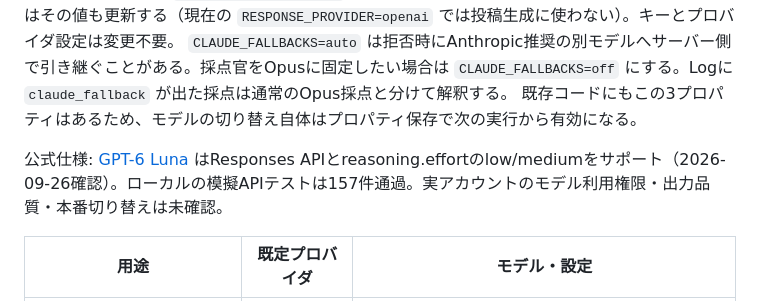
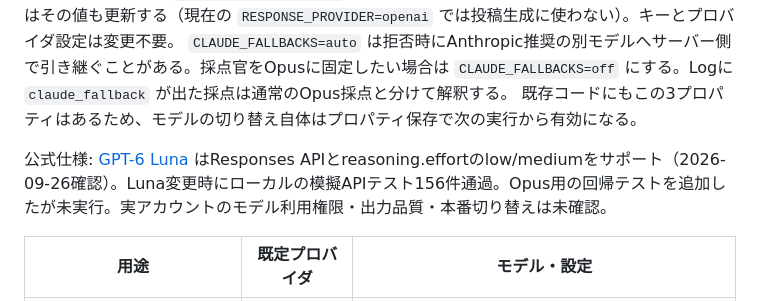
Before and after one commit to matrixtask/X_autopost, a Markdown page: docs/openai-responses.md, the part around the change. GitHub-like rendering.

```diff
--- a/docs/openai-responses.md
+++ b/docs/openai-responses.md
@@ -9,7 +9,7 @@ Claude側の既存値も既定値より優先される。採点・分析のOpus
 `CLAUDE_FALLBACKS=auto` は拒否時にAnthropic推奨の別モデルへサーバー側で引き継ぐことがある。採点官をOpusに固定したい場合は `CLAUDE_FALLBACKS=off` にする。Logに `claude_fallback` が出た採点は通常のOpus採点と分けて解釈する。
 既存コードにもこの3プロパティはあるため、モデルの切り替え自体はプロパティ保存で次の実行から有効になる。
 
-公式仕様: [GPT-6 Luna](https://developers.openai.com/api/docs/models/gpt-6-luna) はResponses APIとreasoning.effortのlow/mediumをサポート（2026-09-26確認）。ローカルの模擬APIテストは157件通過。実アカウントのモデル利用権限・出力品質・本番切り替えは未確認。
+公式仕様: [GPT-6 Luna](https://developers.openai.com/api/docs/models/gpt-6-luna) はResponses APIとreasoning.effortのlow/mediumをサポート（2026-09-26確認）。Luna変更時にローカルの模擬APIテスト156件通過。Opus用の回帰テストを追加したが未実行。実アカウントのモデル利用権限・出力品質・本番切り替えは未確認。
 
 | 用途 | 既定プロバイダ | モデル・設定 |
 | --- | --- | --- |
```
Also changed, not shown: HANDOFF.md (+1 -1 lines).
